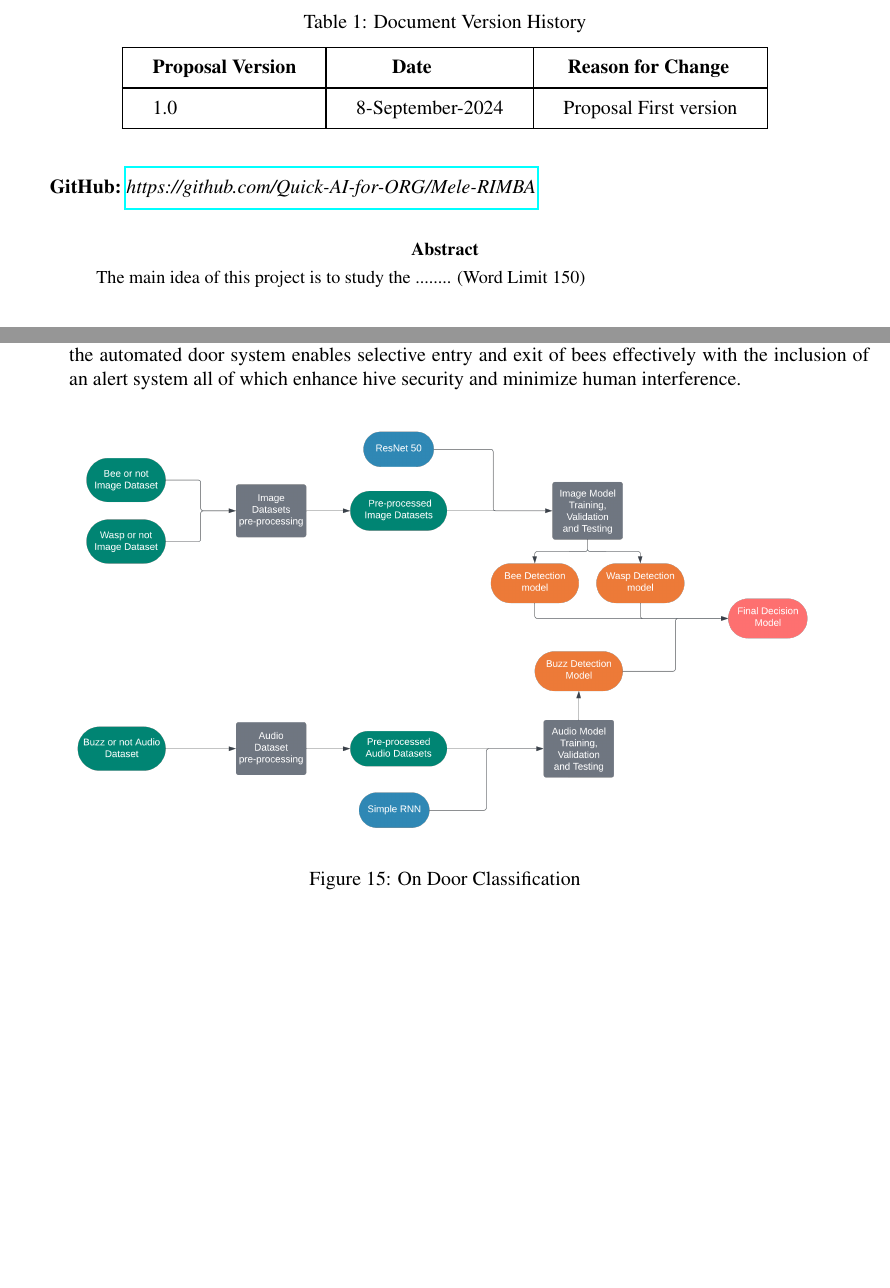
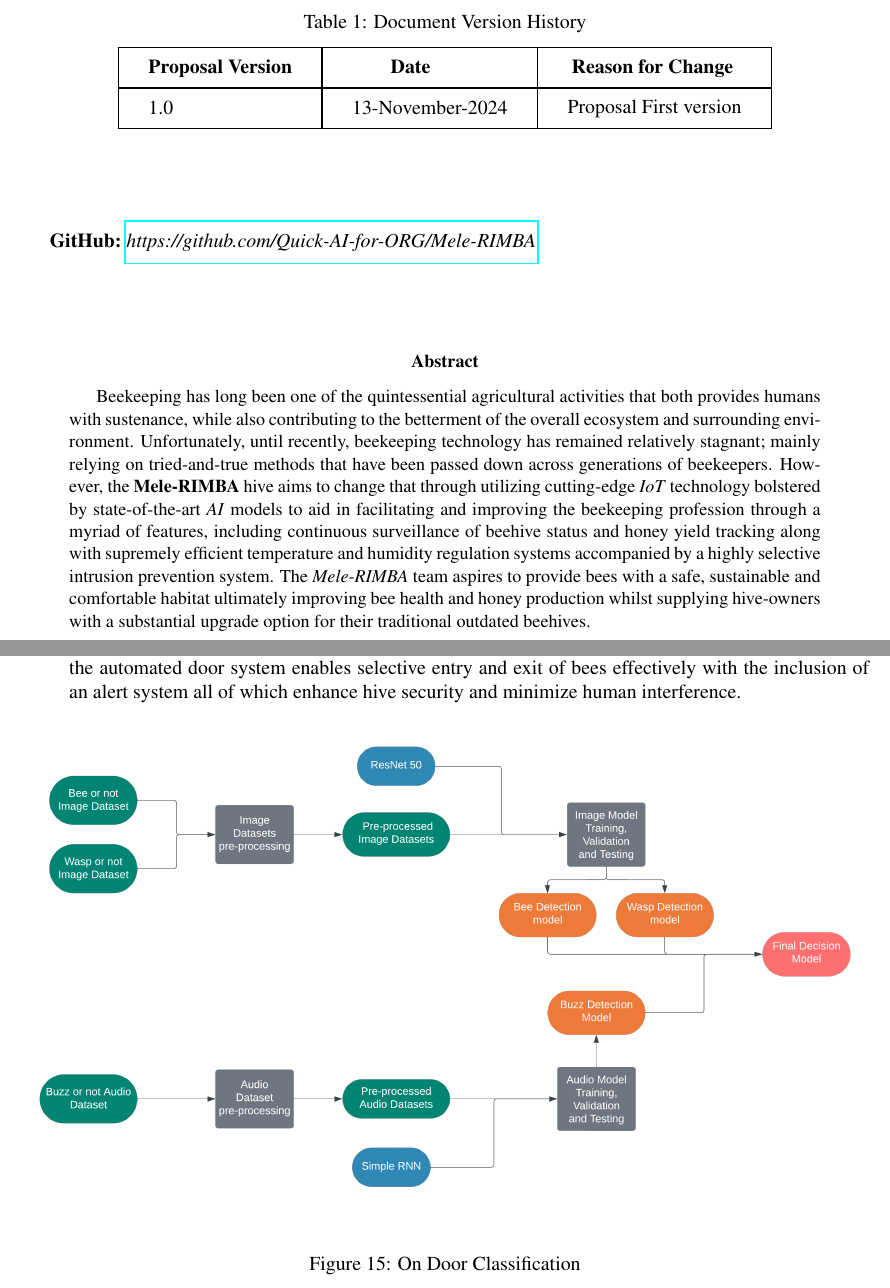
Before and after one commit to Quick-AI-for-ORG/Mele-RIMBA, a LaTeX paper (Papers/Proposal/Proposal.tex): two parts of pages 1 and 16 of 34 before the commit and two parts of pages 1 and 17 of 35 after it, joined at a grey line, cut so that both start at the same text, the shorter picture padded with empty space. Compiled offline with pdfLaTeX.

Commit message:
proposal updated

```diff
--- a/Papers/Proposal/Proposal.tex
+++ b/Papers/Proposal/Proposal.tex
@@ -34,30 +34,31 @@ sorting=ynt
 	\maketitle
 	\begin{table}[htp]
 		\centering
-		\vspace{-1 cm}
+
 		\caption{Document Version History}
 		\vspace{0.25 cm}
 		\begin{tabular}{|l|l|l|}
 			\hline
 			\thead{Proposal Version}    & \thead{Date} & \thead{Reason for Change}  \\ \hline
-			1.0 & 8-September-2024   & \makecell{Proposal First version}   \\
+			1.0 & 13-November-2024   & \makecell{Proposal First version}   \\
 			\hline
 		\end{tabular}
 
 	\end{table}
 	\begin{table}[htp]
+		\vspace{1 cm}
 		\begin{tabular}{cc}
 			\thead{GitHub:} {\href{https://github.com/Quick-AI-for-ORG/Mele-RIMBA}{\textit{https://github.com/Quick-AI-for-ORG/Mele-RIMBA}}
 			}
 		\end{tabular}
+		\vspace{1 cm}
 	\end{table}
 
 
 	\begin{abstract}
-		The main idea of this project is to study the ........
-		(Word Limit 150)
+		Beekeeping has long been one of the quintessential agricultural activities that both provides humans with sustenance, while also contributing to the betterment of the overall ecosystem and surrounding environment. Unfortunately, until recently, beekeeping technology has remained relatively stagnant; mainly relying on tried-and-true methods that have been passed down across generations of beekeepers. However, the \textbf{Mele-RIMBA} hive aims to change that through utilizing cutting-edge \textit{IoT} technology bolstered by state-of-the-art \textit{AI} models to aid in facilitating and improving the beekeeping profession through a myriad of features, including continuous surveillance of beehive status and honey yield tracking along with supremely efficient temperature and humidity regulation systems accompanied by a highly selective intrusion prevention system. The \textit{Mele-RIMBA} team aspires to provide bees with a safe, sustainable and comfortable habitat ultimately improving bee health and honey production whilst supplying hive-owners with a substantial upgrade option for their traditional outdated beehives.
 	\end{abstract}
-
+	\newpage
 	\section{Introduction}
 
 	\subsection{Background}
@@ -437,8 +440,9 @@ sorting=ynt
 		\item A major component of the proposed system is the \textbf{real-time recognition of bees and identification of threats} such as wasps based on visual and acoustic data provided by on door sensors. Additionally, the automated door system enables selective entry and exit of bees effectively with the inclusion of an alert system all of which enhance hive security and minimize human interference.
 		\begin{figure}[H]
 			\centering
-			\includegraphics[width=0.9\textwidth]{Images/Pipelines/On Door Classifier Pipeline Diagram.png}
+			\includegraphics[width=\textwidth]{Images/Pipelines/On Door Classifier Pipeline Diagram.png}
 			\caption{On Door Classification}
 			\label{fig:DOOR_CLASSIFICATION}
+						\vspace{2 cm}
 		\end{figure}
 	\end{itemize}
```
Also changed, not shown: Papers/Proposal/Proposal.tex (25 more changed lines), 3 other files.
